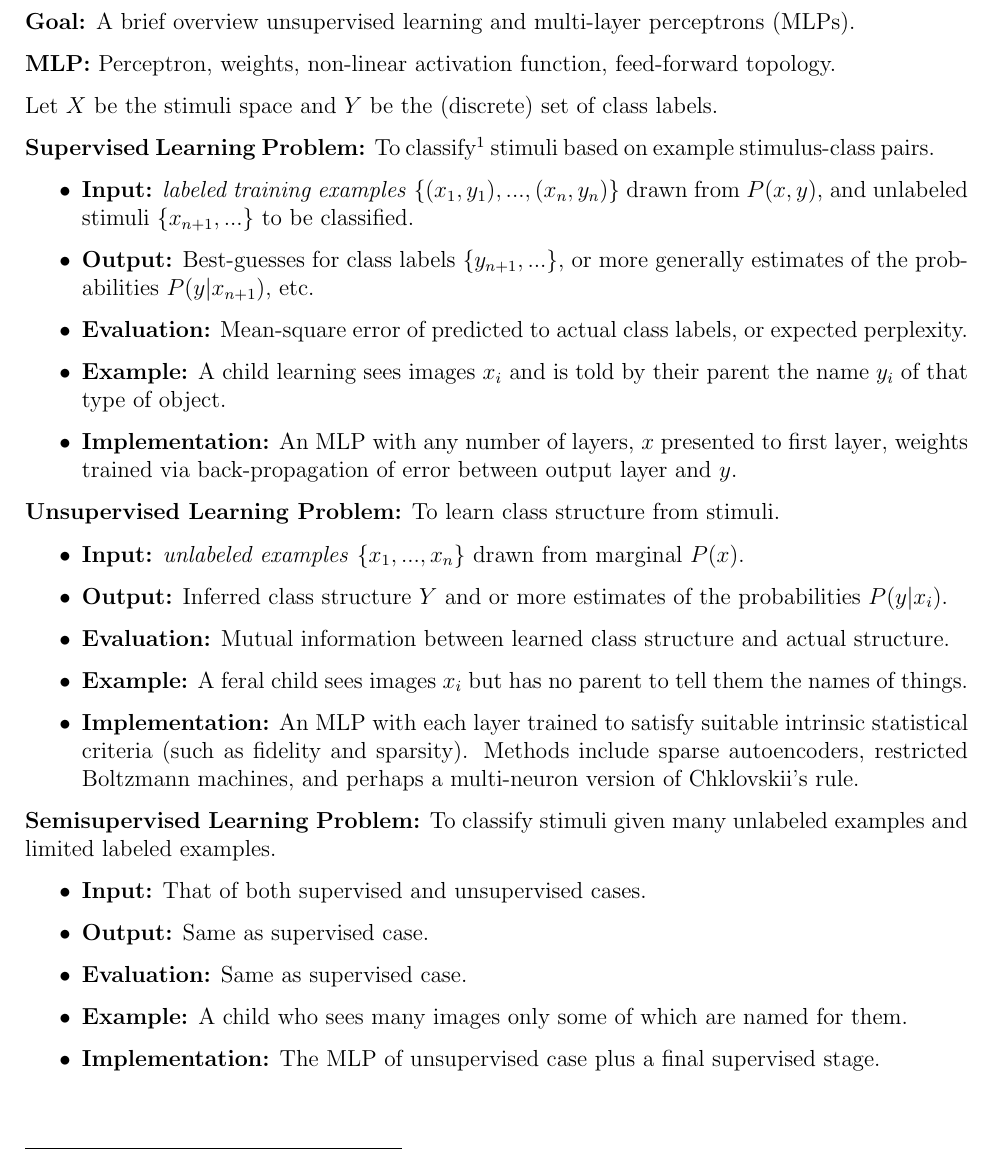
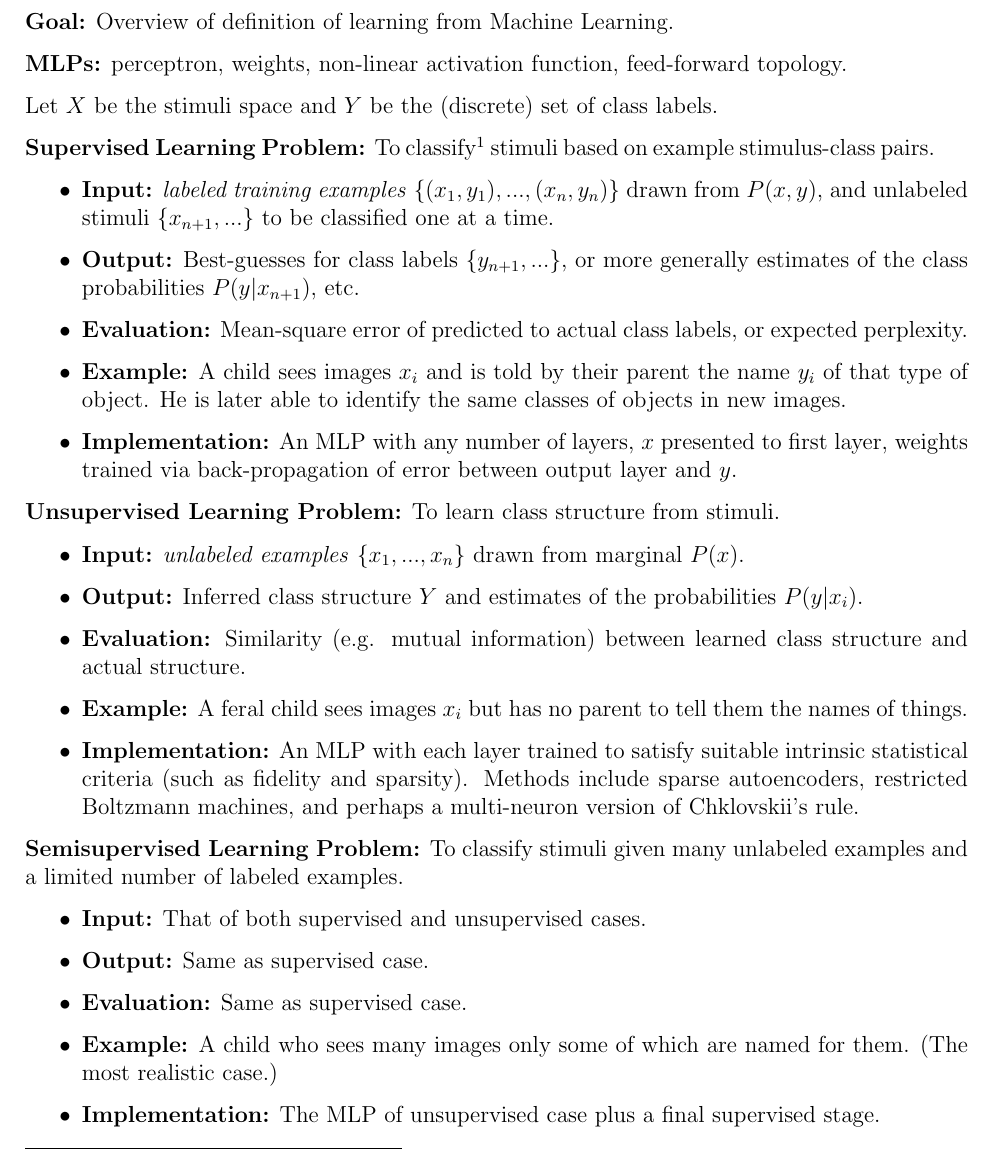
Before and after one commit to chrismerck/neuron, a LaTeX document (ml-handout/ml-handout.tex): part of the page, cut at the place of the change. Compiled offline with pdfLaTeX.

Commit message:
ml handout:

```diff
--- a/ml-handout/ml-handout.tex
+++ b/ml-handout/ml-handout.tex
@@ -45,40 +45,40 @@
 
 \pagenumbering{gobble}
 
-\textbf{Goal:} A brief overview unsupervised learning and multi-layer perceptrons (MLPs).
+\textbf{Goal:} Overview of definition of learning from Machine Learning.
 
-\textbf{MLP:} Perceptron, weights, non-linear activation function, feed-forward topology.
+\textbf{MLPs:} perceptron, weights, non-linear activation function, feed-forward topology.
 
 Let $X$ be the stimuli space and $Y$ be the (discrete) set of class labels.
 
 \textbf{Supervised Learning Problem:} To classify\footnote{ This discussion is in terms of classification, but the concepts can be easily extended to regression, reenforcement learning, and other frameworks.} stimuli based on example stimulus-class pairs.
 \begin{itemize}
 \item \textbf{Input:} \textit{labeled training examples} $\{(x_1,y_1),...,(x_n,y_n)\}$ drawn from $P(x,y)$,
-  and unlabeled stimuli $\{x_{n+1},...\}$ to be classified.
+  and unlabeled stimuli $\{x_{n+1},...\}$ to be classified one at a time.
 \item \textbf{Output:} Best-guesses for class labels $\{y_{n+1},...\}$,
-  or more generally estimates of the probabilities $P(y|x_{n+1})$, etc.
+  or more generally estimates of the class probabilities $P(y|x_{n+1})$, etc.
 \item \textbf{Evaluation:} Mean-square error of predicted to actual class labels, or expected perplexity.
-\item \textbf{Example:} A child learning sees images $x_i$ and is told by their parent the name $y_i$ of that type of object.
+\item \textbf{Example:} A child sees images $x_i$ and is told by their parent the name $y_i$ of that type of object. He is later able to identify the same classes of objects in new images.
 \item \textbf{Implementation:} An MLP with any number of layers, $x$ presented to first layer, weights trained via back-propagation of error between output layer and $y$.
 \end{itemize}
 
 \textbf{Unsupervised Learning Problem:} To learn class structure from stimuli.
 \begin{itemize}
 \item \textbf{Input:} \textit{unlabeled examples} $\{x_1,...,x_n\}$ drawn from marginal $P(x)$.
-\item \textbf{Output:} Inferred class structure $Y$ and
-  or more estimates of the probabilities $P(y|x_{i})$.
-\item \textbf{Evaluation:} Mutual information between learned class structure and actual structure.
+\item \textbf{Output:} Inferred class structure $Y$
+  and estimates of the probabilities $P(y|x_{i})$.
+\item \textbf{Evaluation:} Similarity (e.g. mutual information) between learned class structure and actual structure.
 \item \textbf{Example:} A feral child sees images $x_i$ but has no parent to tell them the names of things.
 \item \textbf{Implementation:} An MLP with each layer trained to satisfy suitable intrinsic statistical criteria (such as fidelity and sparsity). Methods include sparse autoencoders, restricted Boltzmann machines, and perhaps a multi-neuron version of Chklovskii's rule.
 \end{itemize}
 
 
-\textbf{Semisupervised Learning Problem:} To classify stimuli given many unlabeled examples and limited labeled examples.
+\textbf{Semisupervised Learning Problem:} To classify stimuli given many unlabeled examples and a limited number of labeled examples.
 \begin{itemize}
 \item \textbf{Input:} That of both supervised and unsupervised cases.
 \item \textbf{Output:} Same as supervised case.
 \item \textbf{Evaluation:} Same as supervised case.
-\item \textbf{Example:} A child who sees many images only some of which are named for them.
+\item \textbf{Example:} A child who sees many images only some of which are named for them. (The most realistic case.)
 \item \textbf{Implementation:} The MLP of unsupervised case plus a final supervised stage.
 \end{itemize}
 
```
Also changed, not shown: ml-handout/Makefile, ml-handout/ml-handout-16-OCT-2014.pdf (added), ml-handout/ml-handout.pdf (deleted).
